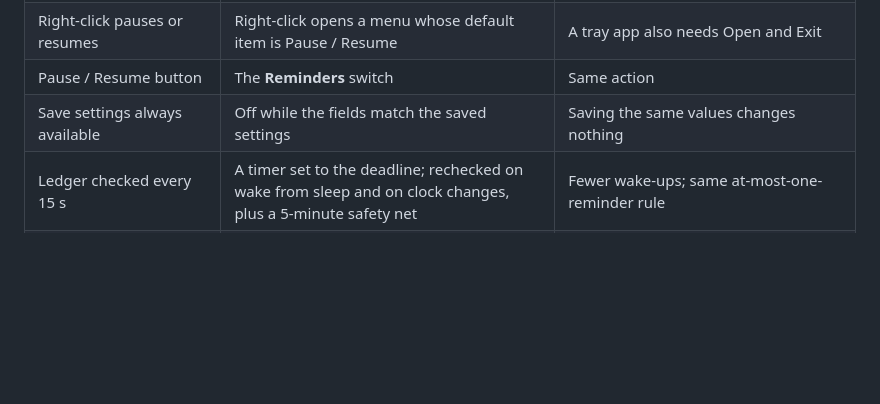
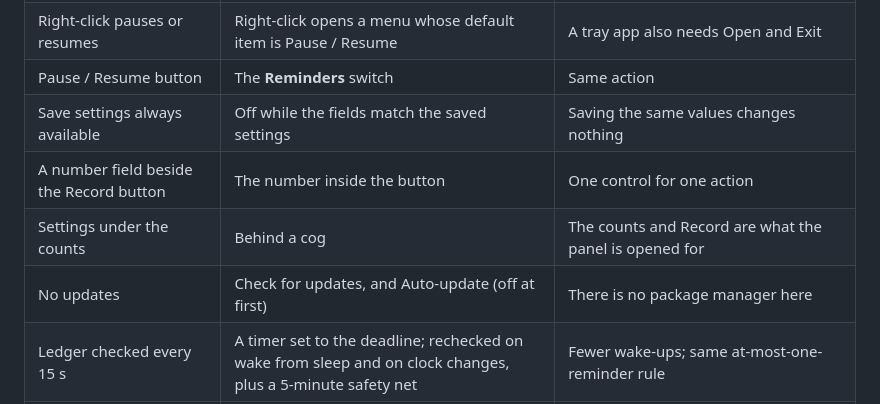
Before and after one commit to braga1k/squ4t, a Markdown page: README.md, the part around one of its changes. GitHub-like rendering; blank space fills up the shorter version.

```diff
--- a/README.md
+++ b/README.md
@@ -144,6 +165,9 @@ threshold, or `version: true` acceptance each makes it fail.
 | Right-click pauses or resumes | Right-click opens a menu whose default item is Pause / Resume | A tray app also needs Open and Exit |
 | Pause / Resume button | The **Reminders** switch | Same action |
 | Save settings always available | Off while the fields match the saved settings | Saving the same values changes nothing |
+| A number field beside the Record button | The number inside the button | One control for one action |
+| Settings under the counts | Behind a cog | The counts and Record are what the panel is opened for |
+| No updates | Check for updates, and Auto-update (off at first) | There is no package manager here |
 | Ledger checked every 15 s | A timer set to the deadline; rechecked on wake from sleep and on clock changes, plus a 5-minute safety net | Fewer wake-ups; same at-most-one-reminder rule |
 | `0600` file mode | The file lives in your profile, whose permissions already keep other users out | Windows has no mode bits |
 | English and Portuguese | English | |
```
Also changed, not shown: other parts of README.md (+41 -17 lines), docs/panel-dark.png, docs/panel-light.png, 12 other files.
